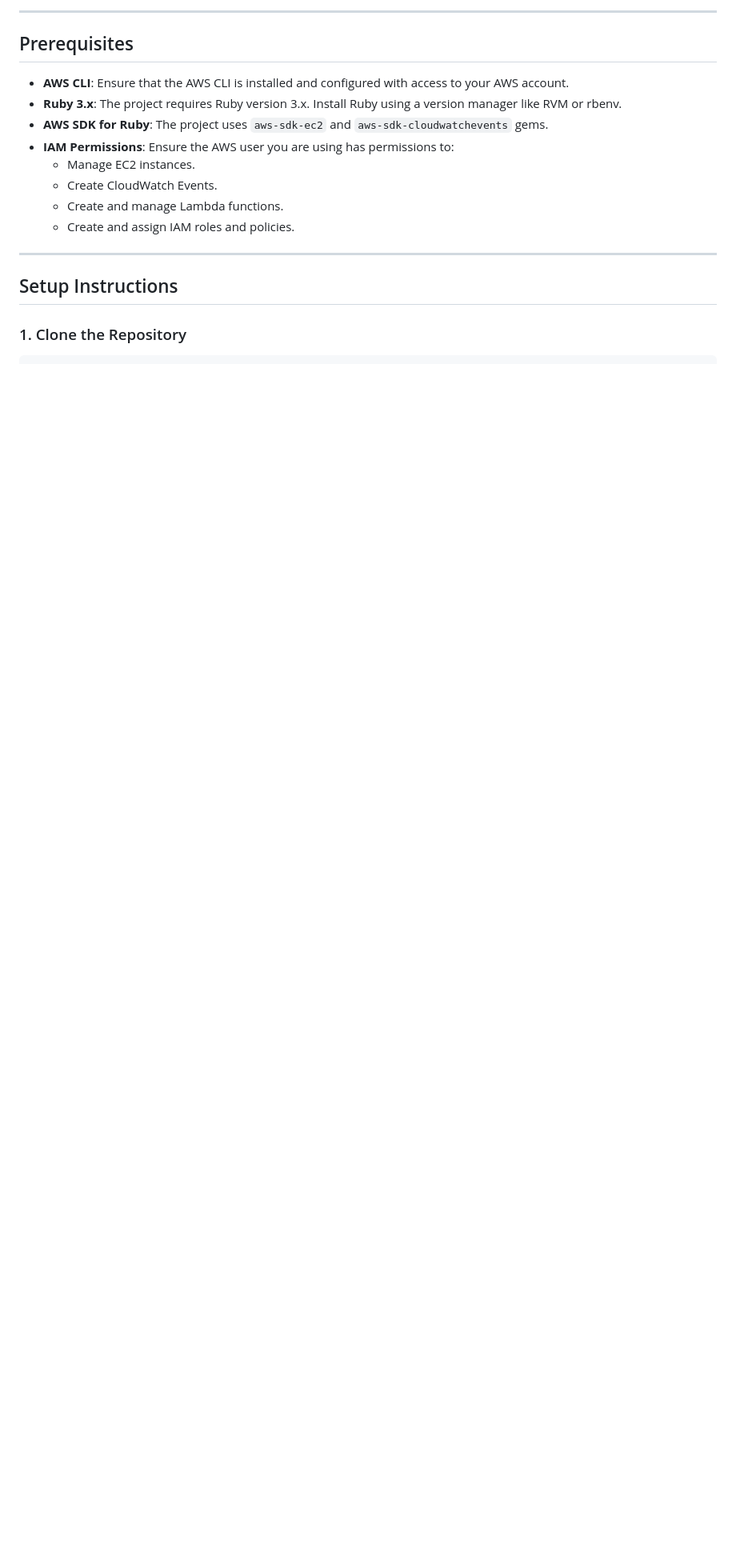
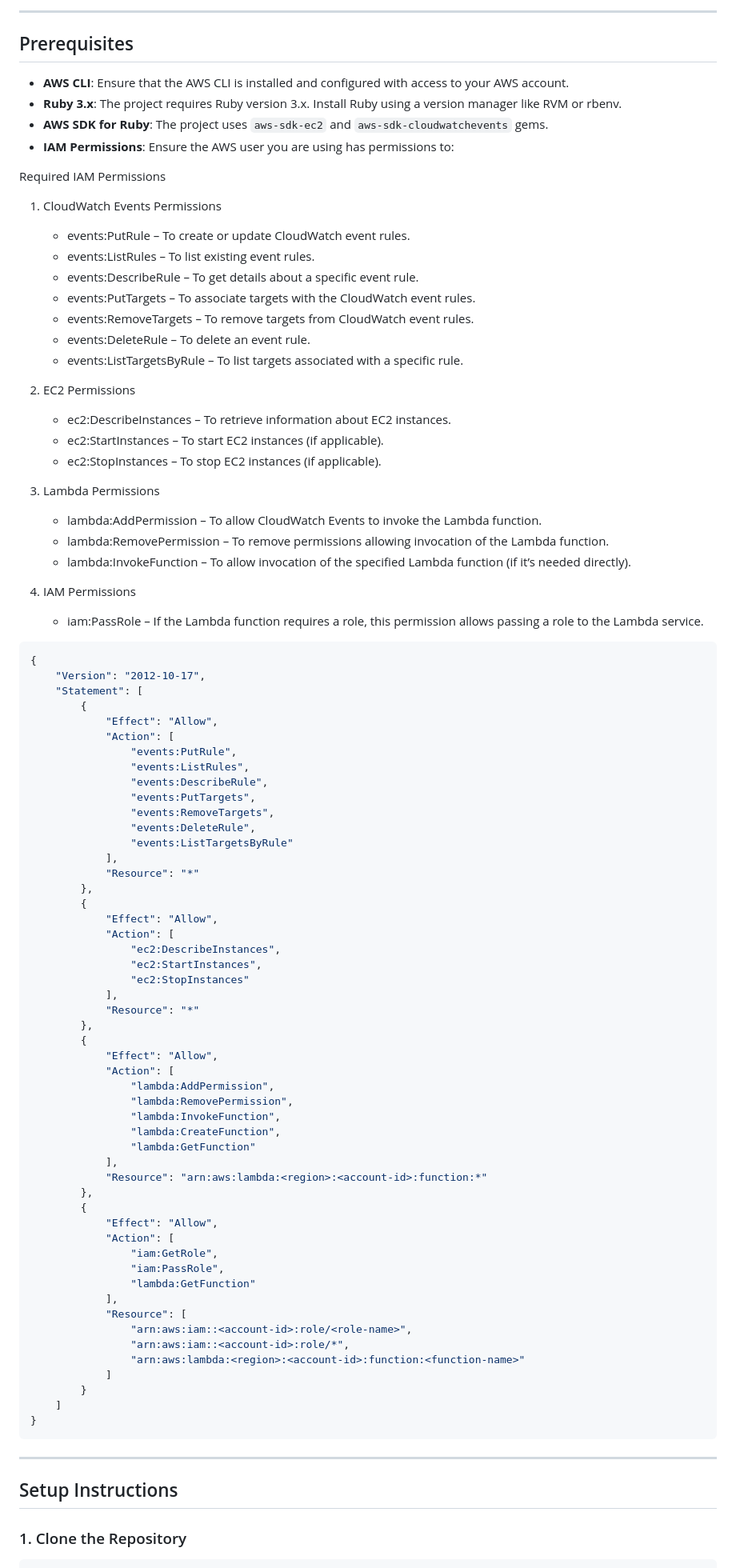
Before and after one commit to maniSHarma7575/hibernate, a Markdown page: Readme.md, the part around one of its changes. Shown at 80% size. Drawn GitHub-style; blank space fills up the shorter version.

Commit message:
[UPDATE] Permission required to create IAM user added

````diff
--- a/Readme.md
+++ b/Readme.md
@@ -50,10 +66,88 @@ flowchart TD
 - **Ruby 3.x**: The project requires Ruby version 3.x. Install Ruby using a version manager like RVM or rbenv.
 - **AWS SDK for Ruby**: The project uses `aws-sdk-ec2` and `aws-sdk-cloudwatchevents` gems.
 - **IAM Permissions**: Ensure the AWS user you are using has permissions to:
-  - Manage EC2 instances.
-  - Create CloudWatch Events.
-  - Create and manage Lambda functions.
-  - Create and assign IAM roles and policies.
+
+Required IAM Permissions
+
+1. CloudWatch Events Permissions
+
+	- events:PutRule – To create or update CloudWatch event rules.
+	- events:ListRules – To list existing event rules.
+	- events:DescribeRule – To get details about a specific event rule.
+	- events:PutTargets – To associate targets with the CloudWatch event rules.
+	- events:RemoveTargets – To remove targets from CloudWatch event rules.
+	- events:DeleteRule – To delete an event rule.
+	- events:ListTargetsByRule – To list targets associated with a specific rule.
+
+2. EC2 Permissions
+
+	- ec2:DescribeInstances – To retrieve information about EC2 instances.
+	- ec2:StartInstances – To start EC2 instances (if applicable).
+	- ec2:StopInstances – To stop EC2 instances (if applicable).
+
+3. Lambda Permissions
+
+	- lambda:AddPermission – To allow CloudWatch Events to invoke the Lambda function.
+	- lambda:RemovePermission – To remove permissions allowing invocation of the Lambda function.
+	- lambda:InvokeFunction – To allow invocation of the specified Lambda function (if it’s needed directly).
+
+4. IAM Permissions
+
+	- iam:PassRole – If the Lambda function requires a role, this permission allows passing a role to the Lambda service.
+
+```json
+{
+	"Version": "2012-10-17",
+	"Statement": [
+		{
+			"Effect": "Allow",
+			"Action": [
+				"events:PutRule",
+				"events:ListRules",
+				"events:DescribeRule",
+				"events:PutTargets",
+				"events:RemoveTargets",
+				"events:DeleteRule",
+				"events:ListTargetsByRule"
+			],
+			"Resource": "*"
+		},
+		{
+			"Effect": "Allow",
+			"Action": [
+				"ec2:DescribeInstances",
+				"ec2:StartInstances",
+				"ec2:StopInstances"
+			],
+			"Resource": "*"
+		},
+		{
+			"Effect": "Allow",
+			"Action": [
+				"lambda:AddPermission",
+				"lambda:RemovePermission",
+				"lambda:InvokeFunction",
+				"lambda:CreateFunction",
+				"lambda:GetFunction"
+			],
+			"Resource": "arn:aws:lambda:<region>:<account-id>:function:*"
+		},
+		{
+			"Effect": "Allow",
+			"Action": [
+				"iam:GetRole",
+				"iam:PassRole",
+				"lambda:GetFunction"
+			],
+			"Resource": [
+				"arn:aws:iam::<account-id>:role/<role-name>",
+				"arn:aws:iam::<account-id>:role/*",
+				"arn:aws:lambda:<region>:<account-id>:function:<function-name>"
+			]
+		}
+	]
+}
+```
 
 ---
 
````
Also changed, not shown: other parts of Readme.md (+34 -18 lines).
